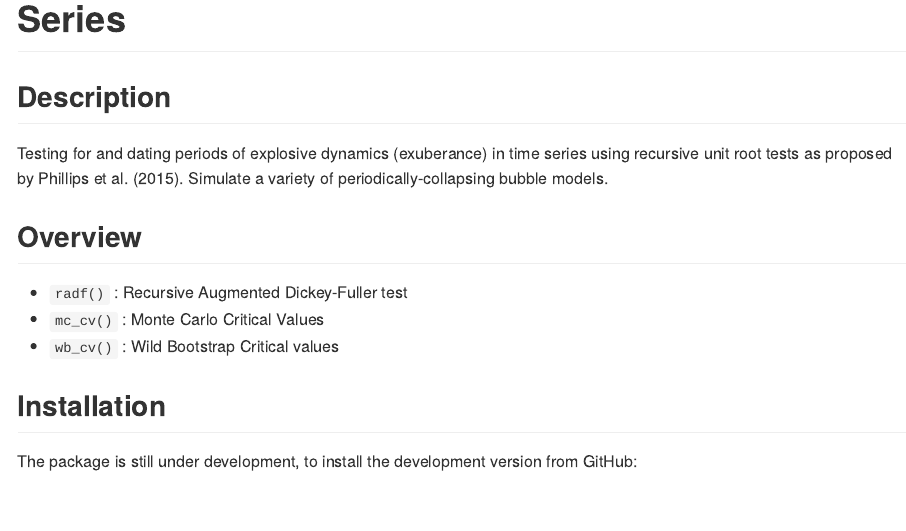
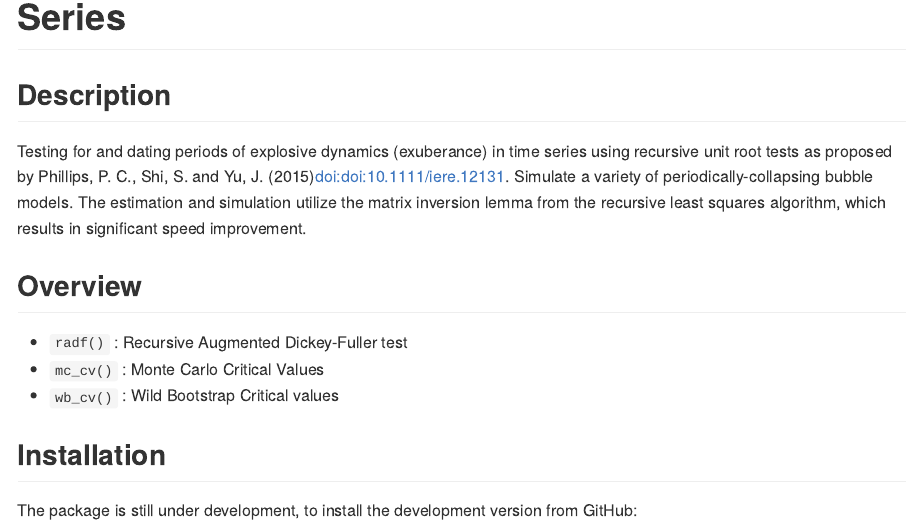
Before and after one commit to kvasilopoulos/exuber, an R Markdown document (README.Rmd): the page in a window 1100 px wide, from 80 px down. The pictures show the output file README.md that the author committed with the source, drawn offline in the style of GitHub; badge pictures from the web are left out.

Commit message:
spelling mistakes

```diff
--- a/README.Rmd
+++ b/README.Rmd
@@ -27,8 +27,9 @@ knitr::opts_chunk$set(
 ## Description
 
 Testing for and dating periods of explosive dynamics (exuberance) in time series
-using recursive unit root tests as proposed by Phillips et al. (2015). Simulate a
-variety of periodically-collapsing bubble models.
+using recursive unit root tests as proposed by Phillips, P. C., Shi, S. and Yu, J. (2015)<doi:doi:10.1111/iere.12131>. Simulate a variety of periodically-collapsing
+bubble models. The estimation and simulation utilize the matrix inversion lemma
+from the recursive least squares algorithm, which results in significant speed improvement.
 
 ## Overview
 
```
Also changed, not shown: README.md, 1 other file.
